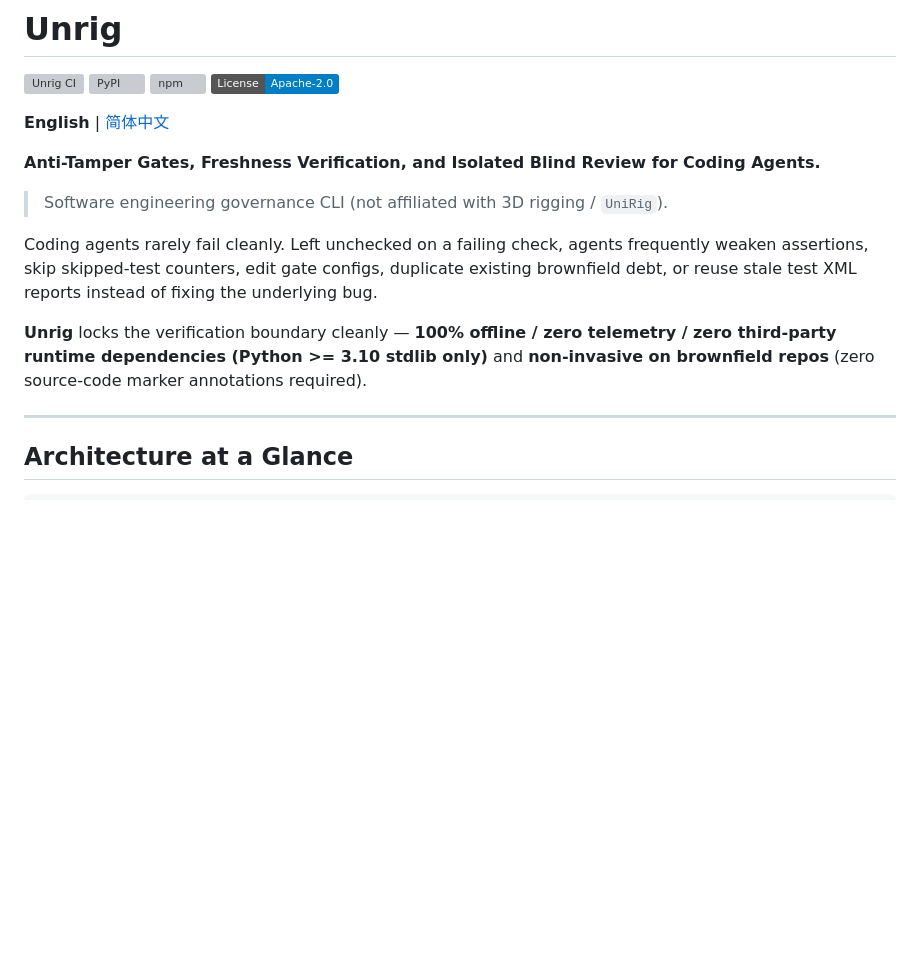
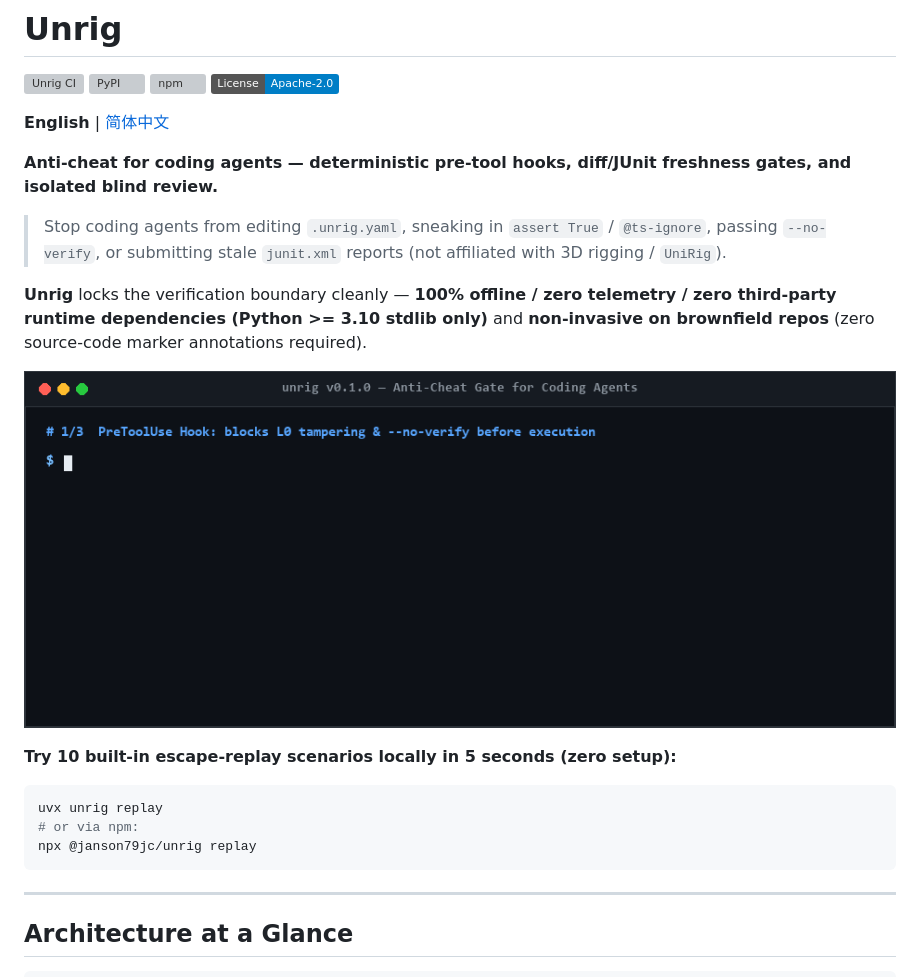
Before and after one commit to Janson79jc/unrig, a Markdown page: README.md, the part around the change. Rendered like a GitHub page; pictures changed too: docs/assets/demo.gif (added); badges without logos; blank space fills up the shorter version; grey boxes are pictures that could not be loaded.

Commit message:
docs: add hero terminal demo GIF and anti-cheat positioning in README
Assisted-by: Antigravity

````diff
--- a/README.md
+++ b/README.md
@@ -7,13 +7,21 @@
 
 **English** | [简体中文](README_zh.md)
 
-**Anti-Tamper Gates, Freshness Verification, and Isolated Blind Review for Coding Agents.**
+**Anti-cheat for coding agents — deterministic pre-tool hooks, diff/JUnit freshness gates, and isolated blind review.**
 
-> Software engineering governance CLI (not affiliated with 3D rigging / `UniRig`).
-
-Coding agents rarely fail cleanly. Left unchecked on a failing check, agents frequently weaken assertions, skip skipped-test counters, edit gate configs, duplicate existing brownfield debt, or reuse stale test XML reports instead of fixing the underlying bug.
+> Stop coding agents from editing `.unrig.yaml`, sneaking in `assert True` / `@ts-ignore`, passing `--no-verify`, or submitting stale `junit.xml` reports (not affiliated with 3D rigging / `UniRig`).
 
 **Unrig** locks the verification boundary cleanly — **100% offline / zero telemetry / zero third-party runtime dependencies (Python >= 3.10 stdlib only)** and **non-invasive on brownfield repos** (zero source-code marker annotations required).
+
+![Unrig anti-cheat terminal demo](docs/assets/demo.gif)
+
+**Try 10 built-in escape-replay scenarios locally in 5 seconds (zero setup):**
+
+```bash
+uvx unrig replay
+# or via npm:
+npx @janson79jc/unrig replay
+```
 
 ---
 
````
Also changed, not shown: README_zh.md (+12 -4 lines).
